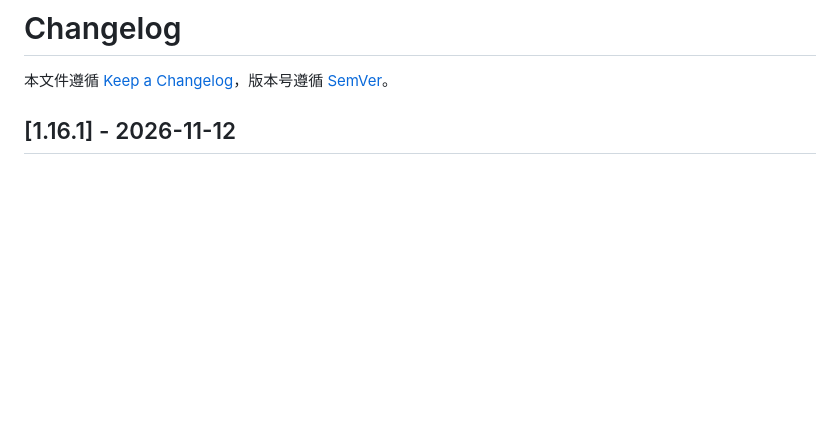
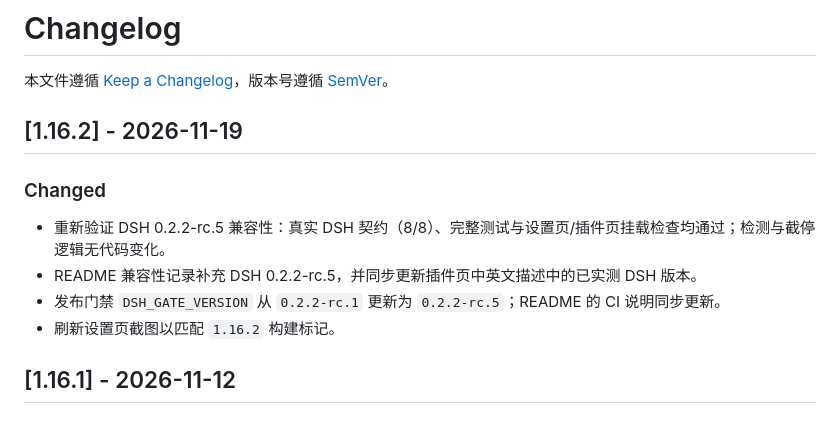
Before and after one commit to zqh260619/dsh-dupguard, a Markdown page: CHANGELOG.md, the part around the change. Rendered like a GitHub page; blank space fills up the shorter version.

```diff
--- a/CHANGELOG.md
+++ b/CHANGELOG.md
@@ -1,6 +1,15 @@
 # Changelog
 
 本文件遵循 [Keep a Changelog](https://keepachangelog.com/zh-CN/1.1.0/)，版本号遵循 [SemVer](https://semver.org/lang/zh-CN/)。
+
+## [1.16.2] - 2026-11-19
+
+### Changed
+
+- 重新验证 DSH 0.2.2-rc.5 兼容性：真实 DSH 契约（8/8）、完整测试与设置页/插件页挂载检查均通过；检测与截停逻辑无代码变化。
+- README 兼容性记录补充 DSH 0.2.2-rc.5，并同步更新插件页中英文描述中的已实测 DSH 版本。
+- 发布门禁 `DSH_GATE_VERSION` 从 `0.2.2-rc.1` 更新为 `0.2.2-rc.5`；README 的 CI 说明同步更新。
+- 刷新设置页截图以匹配 `1.16.2` 构建标记。
 
 ## [1.16.1] - 2026-11-12
 
```
Also changed, not shown: README.en.md (+8 -8 lines), README.md (+8 -8 lines), screenshots/08-settings-filler-alert.png, screenshots/09-settings-recent-logs.png, 6 other files.
